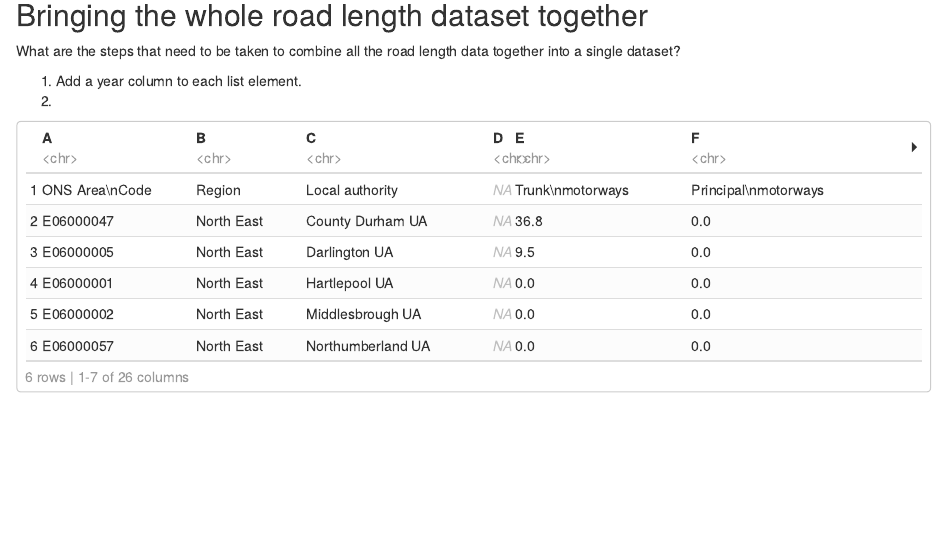
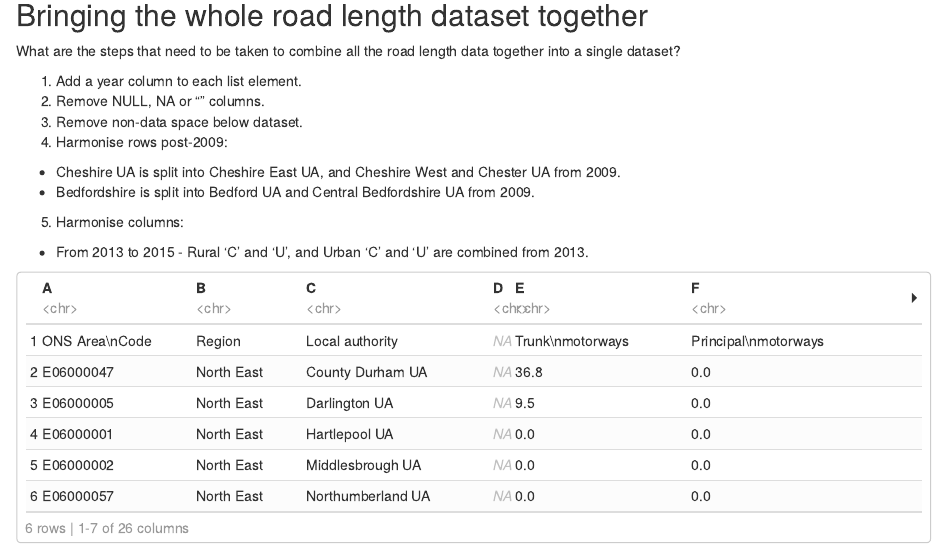
Before and after one commit to markruddy/road-footprint, an R Markdown document (import-explore.Rmd): the page in a window 1100 px wide, from 1080 px down. The pictures show the output file import-explore.nb.html that the author committed with the source, opened offline.

Commit message:
Periodic commit

````diff
--- a/import-explore.Rmd
+++ b/import-explore.Rmd
@@ -73,7 +73,13 @@ I could do all this manipulation in the spreadsheet but the time spent manually
 What are the steps that need to be taken to combine all the road length data together into a single dataset?
 
 1. Add a year column to each list element.
-2.
+2. Remove NULL, NA or "" columns.
+3. Remove non-data space below dataset.
+4. Harmonise rows post-2009:
+  - Cheshire UA is split into Cheshire East UA, and Cheshire West and Chester UA from 2009.
+  - Bedfordshire is split into Bedford UA and Central Bedfordshire UA from 2009.
+5. Harmonise columns:
+  - From 2013 to 2015 - Rural 'C' and 'U', and Urban 'C' and 'U' are combined from 2013.
 
 ```{r tidy}
 head(rdl.list[[1]])
````
Also changed, not shown: import-explore.nb.html.
